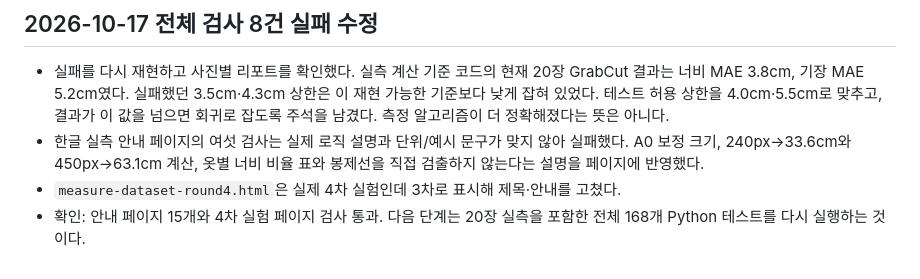
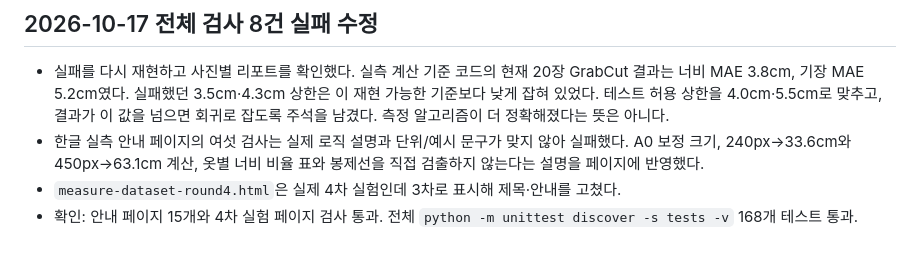
Before and after one commit to TaehongKim/fitshare-study, a Markdown page: Handspff/진행상황.md, the part around the change. GitHub-like rendering.

Commit message:
docs: record full test suite passing

```diff
--- a/Handspff/진행상황.md
+++ b/Handspff/진행상황.md
@@ -379,4 +379,4 @@
 - 실패를 다시 재현하고 사진별 리포트를 확인했다. 실측 계산 기준 코드의 현재 20장 GrabCut 결과는 너비 MAE 3.8cm, 기장 MAE 5.2cm였다. 실패했던 3.5cm·4.3cm 상한은 이 재현 가능한 기준보다 낮게 잡혀 있었다. 테스트 허용 상한을 4.0cm·5.5cm로 맞추고, 결과가 이 값을 넘으면 회귀로 잡도록 주석을 남겼다. 측정 알고리즘이 더 정확해졌다는 뜻은 아니다.
 - 한글 실측 안내 페이지의 여섯 검사는 실제 로직 설명과 단위/예시 문구가 맞지 않아 실패했다. A0 보정 크기, 240px→33.6cm와 450px→63.1cm 계산, 옷별 너비 비율 표와 봉제선을 직접 검출하지 않는다는 설명을 페이지에 반영했다.
 - `measure-dataset-round4.html`은 실제 4차 실험인데 3차로 표시해 제목·안내를 고쳤다.
-- 확인: 안내 페이지 15개와 4차 실험 페이지 검사 통과. 다음 단계는 20장 실측을 포함한 전체 168개 Python 테스트를 다시 실행하는 것이다.
+- 확인: 안내 페이지 15개와 4차 실험 페이지 검사 통과. 전체 `python -m unittest discover -s tests -v` 168개 테스트 통과.
```
